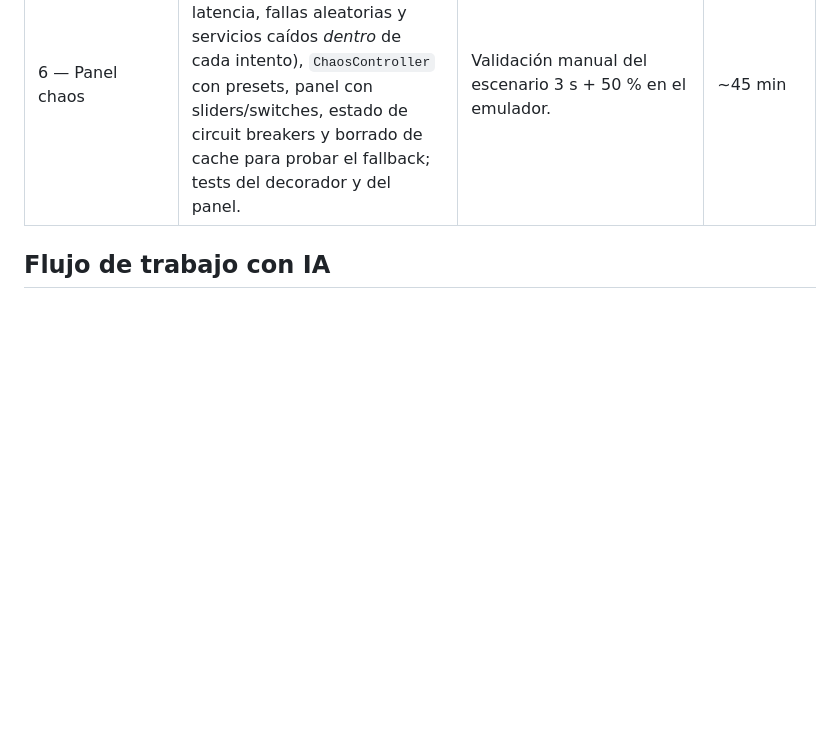
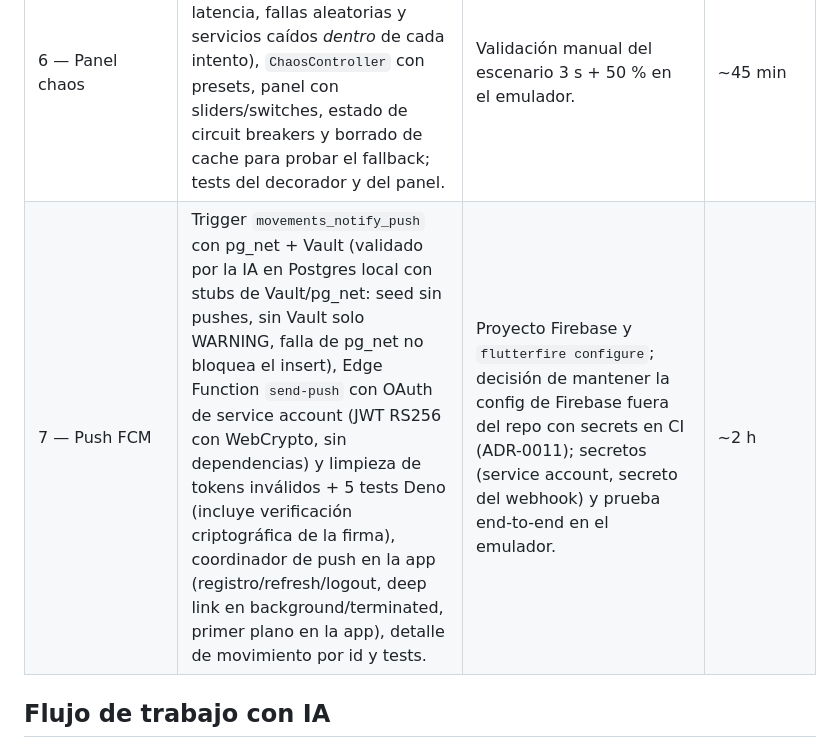
Before and after one commit to serg123g/bi-fintech-demo, a Markdown page: docs/AI_USAGE.md, the part around the change. GitHub-like rendering; blank space fills up the shorter version.

```diff
--- a/docs/AI_USAGE.md
+++ b/docs/AI_USAGE.md
@@ -11,6 +11,7 @@ Registro por fase de cómo se usó IA (Claude, modo agente) durante el desarroll
 | 4b — Feedback Fase 4 | Padding del botón del home con tokens, estado offline en la barra de frescura (cloud_off, "Datos guardados", color de advertencia), refresco automático al reconectar, `SessionCacheCleaner` y tests de aislamiento de cache entre usuarios. | Detecté los defectos en prueba manual y definí el comportamiento esperado. | ~30 min |
 | 5 — SDUI + personalización | Edge Function `home-layout` (Deno) con reglas puras + 8 tests `deno test` ejecutados por la IA antes de entregar; contrato SDUI v1; parser tolerante, registry, renderer con fallo parcial por sección, acciones tipadas con lista blanca; repositorio con red → cache → layout empaquetado; job de CI para Deno; tests de parser, renderer y repositorio. | Decisión de contrato y reglas de negocio; deploy de la función y prueba con los 3 usuarios. | ~2 h |
 | 6 — Panel chaos | `ChaosResilientExecutor` (decorador que inyecta latencia, fallas aleatorias y servicios caídos *dentro* de cada intento), `ChaosController` con presets, panel con sliders/switches, estado de circuit breakers y borrado de cache para probar el fallback; tests del decorador y del panel. | Validación manual del escenario 3 s + 50 % en el emulador. | ~45 min |
+| 7 — Push FCM | Trigger `movements_notify_push` con pg_net + Vault (validado por la IA en Postgres local con stubs de Vault/pg_net: seed sin pushes, sin Vault solo WARNING, falla de pg_net no bloquea el insert), Edge Function `send-push` con OAuth de service account (JWT RS256 con WebCrypto, sin dependencias) y limpieza de tokens inválidos + 5 tests Deno (incluye verificación criptográfica de la firma), coordinador de push en la app (registro/refresh/logout, deep link en background/terminated, primer plano en la app), detalle de movimiento por id y tests. | Proyecto Firebase y `flutterfire configure`; decisión de mantener la config de Firebase fuera del repo con secrets en CI (ADR-0011); secretos (service account, secreto del webhook) y prueba end-to-end en el emulador. | ~2 h |
 
 ## Flujo de trabajo con IA
 
```
Also changed, not shown: README.md (+37 -7 lines), docs/adr/0011-configuracion-firebase-fuera-del-repo.md (added, +32 -0 lines).
